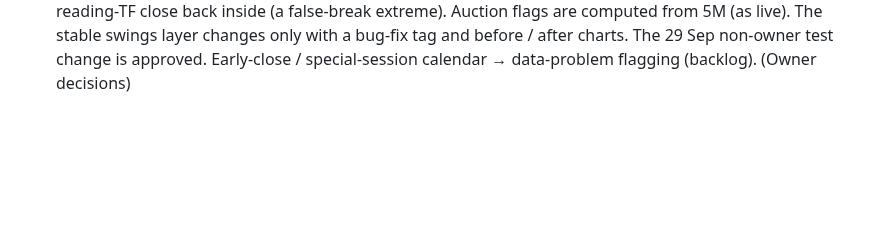
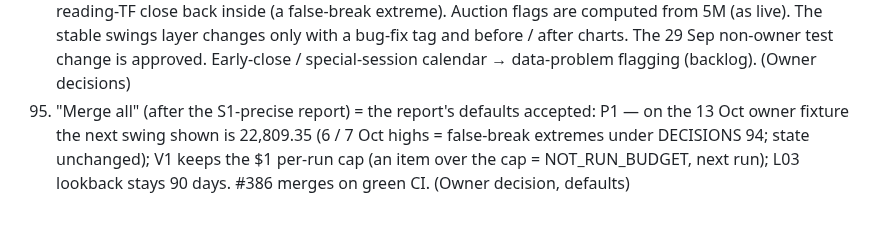
Before and after one commit to abhishekwasu-hue/Trade, a Markdown page: docs/owner-orders/DECISIONS.md, the part around the change. Rendered like a GitHub page; blank space fills up the shorter version.

```diff
--- a/docs/owner-orders/DECISIONS.md
+++ b/docs/owner-orders/DECISIONS.md
@@ -271,3 +271,4 @@ Check every provisional choice against this list first (CLAUDE.md, memory protoc
     extreme). Auction flags are computed from 5M (as live). The stable swings layer changes only with a bug-fix tag and before / after
     charts. The 29 Sep non-owner test change is approved. Early-close / special-session calendar → data-problem flagging (backlog).
     (Owner decisions)
+95. "Merge all" (after the S1-precise report) = the report's defaults accepted: P1 — on the 13 Oct owner fixture the next swing shown is 22,809.35 (6 / 7 Oct highs = false-break extremes under DECISIONS 94; state unchanged); V1 keeps the $1 per-run cap (an item over the cap = NOT_RUN_BUDGET, next run); L03 lookback stays 90 days. #386 merges on green CI. (Owner decision, defaults)
```
Also changed, not shown: docs/owner-orders/INBOX.md (+4 -0 lines), docs/owner-orders/README.md (+1 -1 lines).
